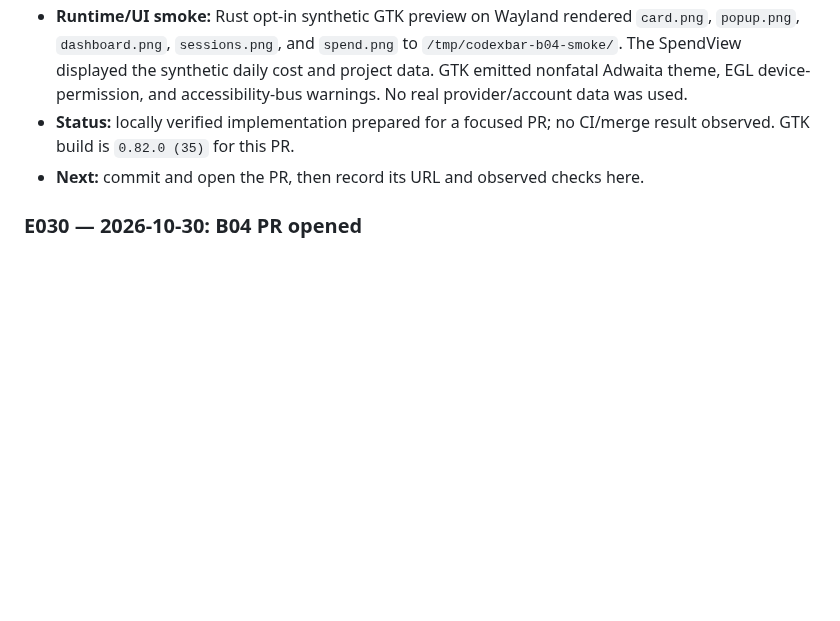
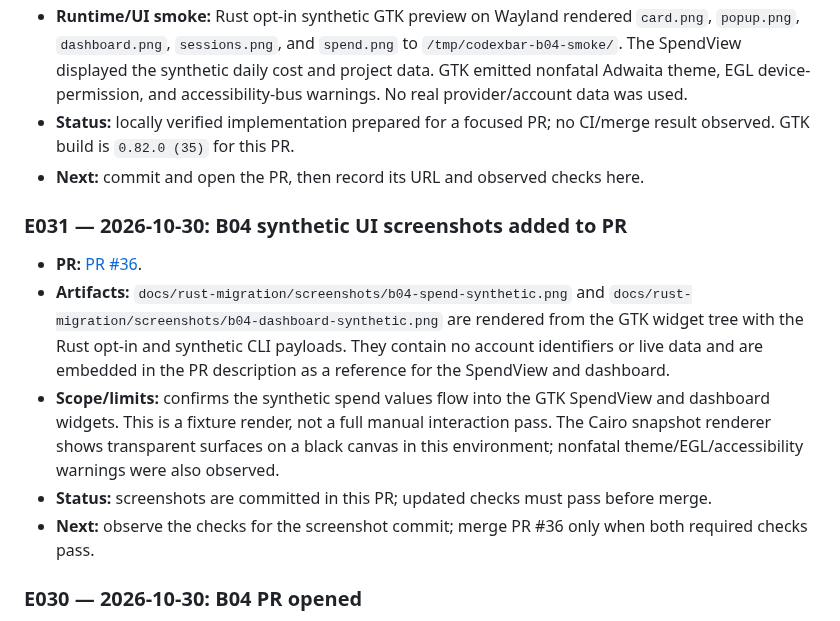
Before and after one commit to SaahiilM/codexbar-gtk, a Markdown page: docs/rust-migration/AUDIT.md, the part around the change. GitHub-like rendering; blank space fills up the shorter version.

Commit message:
Add B04 synthetic UI references

```diff
--- a/docs/rust-migration/AUDIT.md
+++ b/docs/rust-migration/AUDIT.md
@@ -715,6 +715,24 @@ reproducible commands; report artifact limitations honestly.
   CI/merge result observed. GTK build is `0.82.0 (35)` for this PR.
 - **Next:** commit and open the PR, then record its URL and observed checks here.
 
+### E031 — 2026-10-30: B04 synthetic UI screenshots added to PR
+
+- **PR:** [PR #36](https://github.com/SaahiilM/codexbar-gtk/pull/36).
+- **Artifacts:** `docs/rust-migration/screenshots/b04-spend-synthetic.png` and
+  `docs/rust-migration/screenshots/b04-dashboard-synthetic.png` are rendered
+  from the GTK widget tree with the Rust opt-in and synthetic CLI payloads.
+  They contain no account identifiers or live data and are embedded in the PR
+  description as a reference for the SpendView and dashboard.
+- **Scope/limits:** confirms the synthetic spend values flow into the GTK
+  SpendView and dashboard widgets. This is a fixture render, not a full manual
+  interaction pass. The Cairo snapshot renderer shows transparent surfaces on a
+  black canvas in this environment; nonfatal theme/EGL/accessibility warnings
+  were also observed.
+- **Status:** screenshots are committed in this PR; updated checks must pass
+  before merge.
+- **Next:** observe the checks for the screenshot commit; merge PR #36 only when
+  both required checks pass.
+
 ### E030 — 2026-10-30: B04 PR opened
 
 - **PR:** [PR #36](https://github.com/SaahiilM/codexbar-gtk/pull/36), open,
```
Also changed, not shown: docs/rust-migration/TASKS.md (+1 -1 lines), docs/rust-migration/screenshots/b04-dashboard-synthetic.png (added), docs/rust-migration/screenshots/b04-spend-synthetic.png (added).
